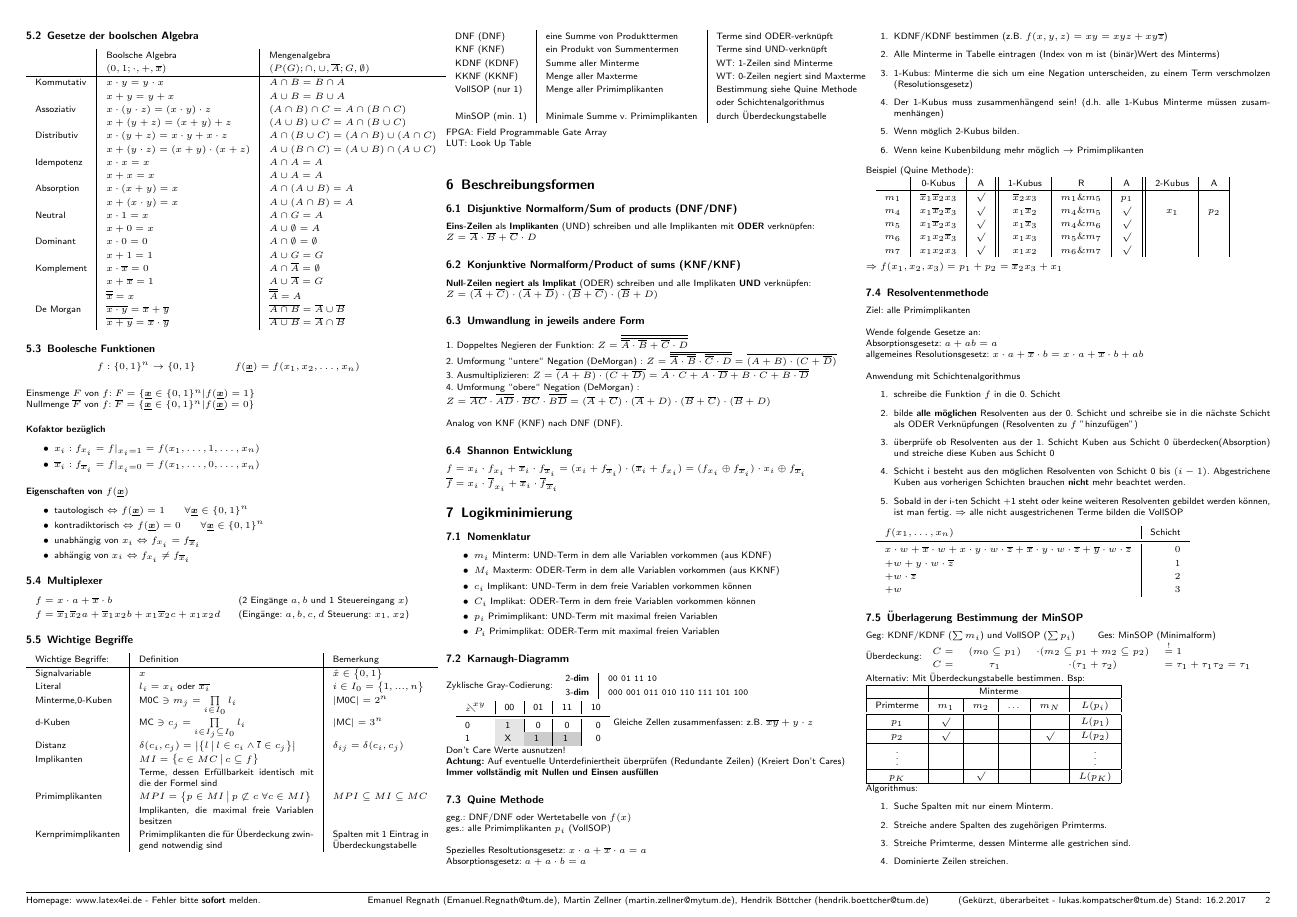
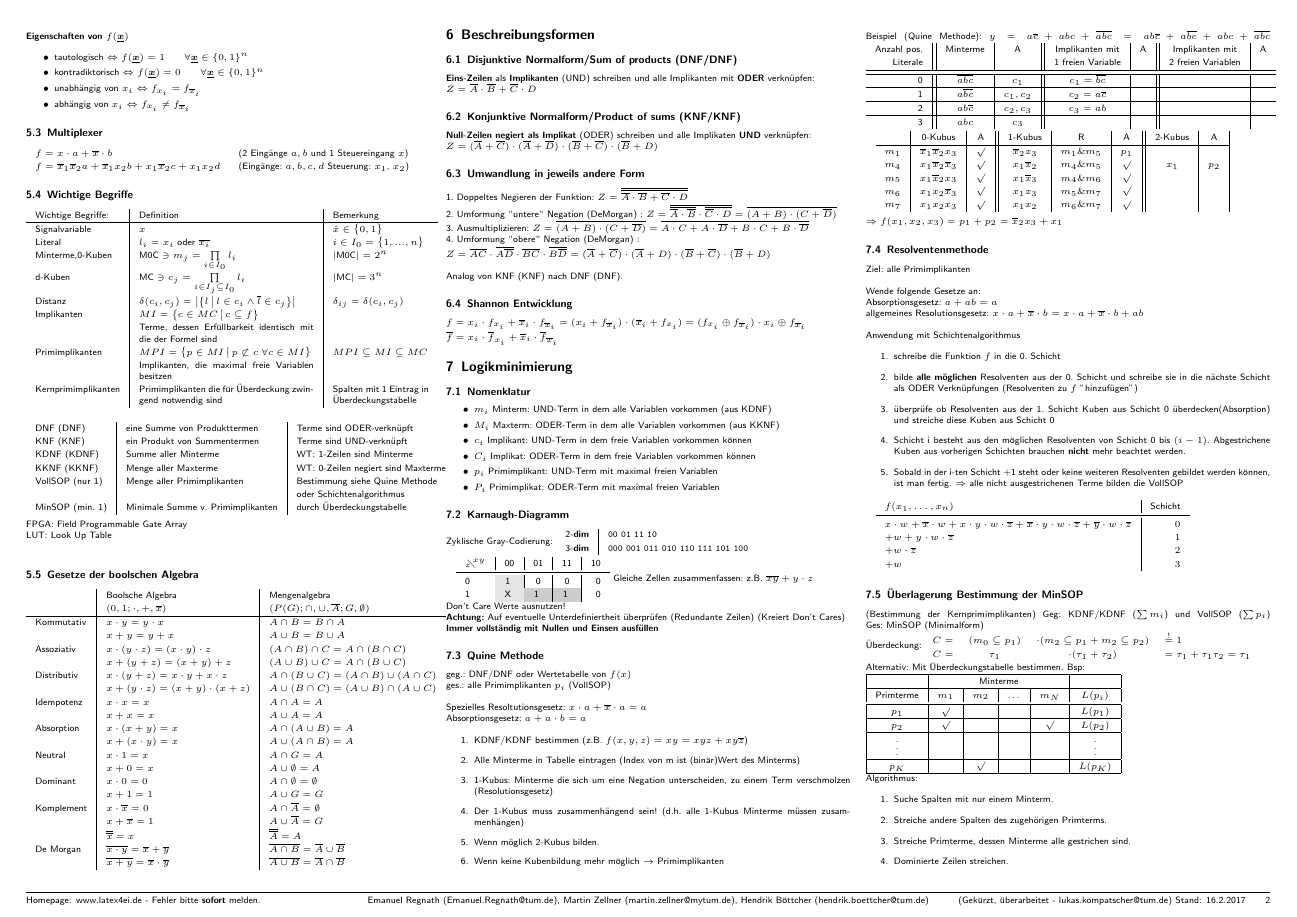
Before and after one commit to Vinpasso/EI-Formeln-Team-Informatik, a LaTeX document (Digitaltechnik/FSDigitaltechnik.tex): page 2 of 4. Compiled offline with pdfLaTeX.

Commit message:
add another quine method example according to convention of lecture

```diff
--- a/Digitaltechnik/FSDigitaltechnik.tex
+++ b/Digitaltechnik/FSDigitaltechnik.tex
@@ -387,6 +364,30 @@ $N \cdot M: n+m$ Bit
 	\\ \\
 	FPGA: Field Programmable Gate Array\\
 	LUT: Look Up Table\\
+  \subsection{Gesetze der boolschen Algebra}
+  \begin{tabular}{l|l|l}
+                & Boolsche Algebra                                      & Mengenalgebra                                         \\
+                & $({0,1};\cdot , +, \overline{x})$                     & $(P(G);\cap , \cup, \overline{A};G,\emptyset )$       \\ \hline
+    Kommutativ  & $x \cdot y = y \cdot x$                               & $A \cap B = B \cap A$                                 \\
+                & $x + y = y + x$                                       & $A \cup B = B \cup A$                                 \\
+    Assoziativ  & $x \cdot (y \cdot z) = (x \cdot y) \cdot z$           & $(A \cap B) \cap C = A \cap (B \cap C)$               \\
+                & $x + (y + z) = (x + y) + z$                           & $(A \cup B) \cup C = A \cap (B \cup C)$               \\
+    Distributiv & $x \cdot (y + z) = x \cdot y + x \cdot z$             & $A \cap (B \cup C) = (A \cap B) \cup (A \cap C)$      \\
+                & $x + (y \cdot z) = (x + y) \cdot (x + z)$             & $A \cup (B \cap C) = (A \cup B) \cap (A \cup C)$      \\
+    Idempotenz  & $x \cdot x = x$                                       & $A \cap A = A$                                        \\
+                & $x + x = x$                                           & $A \cup A = A$                                        \\
+    Absorption  & $x \cdot (x+y) = x$                                   & $A \cap (A \cup B) = A$                               \\
+                & $x + (x \cdot y) = x$                                 & $A \cup (A \cap B) = A$                               \\
+    Neutral     & $x \cdot 1 = x$                                       & $A \cap G = A$                                        \\
+                & $x + 0 = x$                                           & $A \cup \emptyset = A$                                \\
+    Dominant    & $x \cdot 0 = 0$                                       & $A \cap \emptyset = \emptyset$                        \\
+                & $x + 1 = 1$                                           & $A \cup G = G$                                        \\
+    Komplement  & $x \cdot \overline{x} = 0$                            & $A \cap \overline{A} = \emptyset$                     \\
+                & $x + \overline{x} = 1$                                & $A \cup \overline{A} = G$                             \\
+                & $\overline{\overline{x}} = x$                         & $\overline{\overline{A}} = A$                         \\
+    De Morgan   & $\overline{x \cdot y} = \overline{x} + \overline{y}$  & $\overline{A \cap B} = \overline{A} \cup \overline{B}$\\
+                & $\overline{x + y} = \overline{x} \cdot \overline{y}$  & $\overline{A \cup B} = \overline{A} \cap \overline{B}$ \\
+  \end{tabular}
 
 
 \section{Beschreibungsformen}
@@ -453,6 +454,17 @@ $N \cdot M: n+m$ Bit
 		\item Wenn keine Kubenbildung mehr möglich $\ra$ Primimplikanten
 	\end{enumerate}
 	Beispiel (Quine Methode):
+  $y=a\overline{c} + abc + \overline{abc} = ab\overline{c} + a\overline{bc} + abc + \overline{abc}$
+\begin{tabular}{r || c | c || c | c || c | l }
+  Anzahl pos. & Minterme & A & Implikanten mit  & A &  Implikanten mit & A \\
+  Literale & && 1 freien Variable& & 2 freien Variablen&\\
+  \hline
+  \hline
+  0 & $\overline{abc}$ & $c_1$ & $c_1 = \overline{bc} $ &&&\\\hline
+  1 & $a\overline{bc}$ & $c_1, c_2$ & $c_2 = a\overline{c} $ &&&\\\hline
+  2 & $ab\overline{c}$ & $c_2, c_3$ & $c_3 = ab $ &&&\\\hline
+  3 & $abc$ & $c_3$ &&&&\\
+\end{tabular}
 
 	\begin{tabular}{l | c | c  || c | c | c || c | c | r}
 	      & 0-Kubus & A & 1-Kubus & R & A & 2-Kubus  & A \\ \hline
@@ -491,6 +503,7 @@ $N \cdot M: n+m$ Bit
 	% section Resolventenmethode (end)
 
 	\subsection{Überlagerung Bestimmung der MinSOP}
+  (Bestimmung der Kernprimimplikanten)
 	Geg: KDNF/KDNF ($\sum m_i$) und VollSOP ($\sum p_i$) \qquad Ges: MinSOP (Minimalform)\\
 	Überdeckung: $\begin{array}{rccl} C = & (m_0 \subseteq p_1) & \cdot (m_2 \subseteq p_1 + m_2 \subseteq p_2) & \stackrel{!}=1 \\ C = & \tau_1 & \cdot (\tau_1 + \tau_2) & = \tau_1 + \tau_1 \tau_2 = \tau_1 \end{array}$ \\
 	Alternativ: Mit Überdeckungstabelle bestimmen. Bsp:\\
```
Also changed, not shown: Digitaltechnik/FSDigitaltechnik.pdf, Digitaltechnik/FSDigitaltechnik.tex (33 more changed lines).
